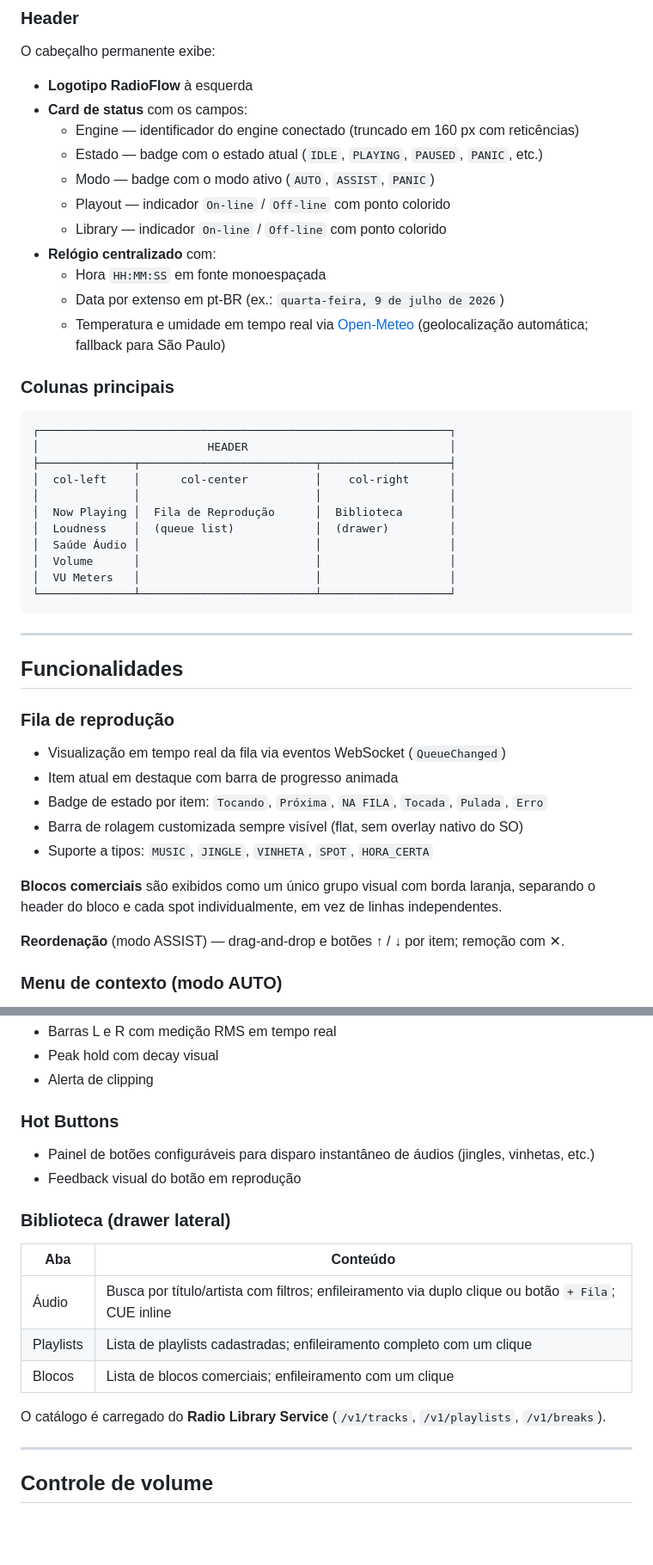
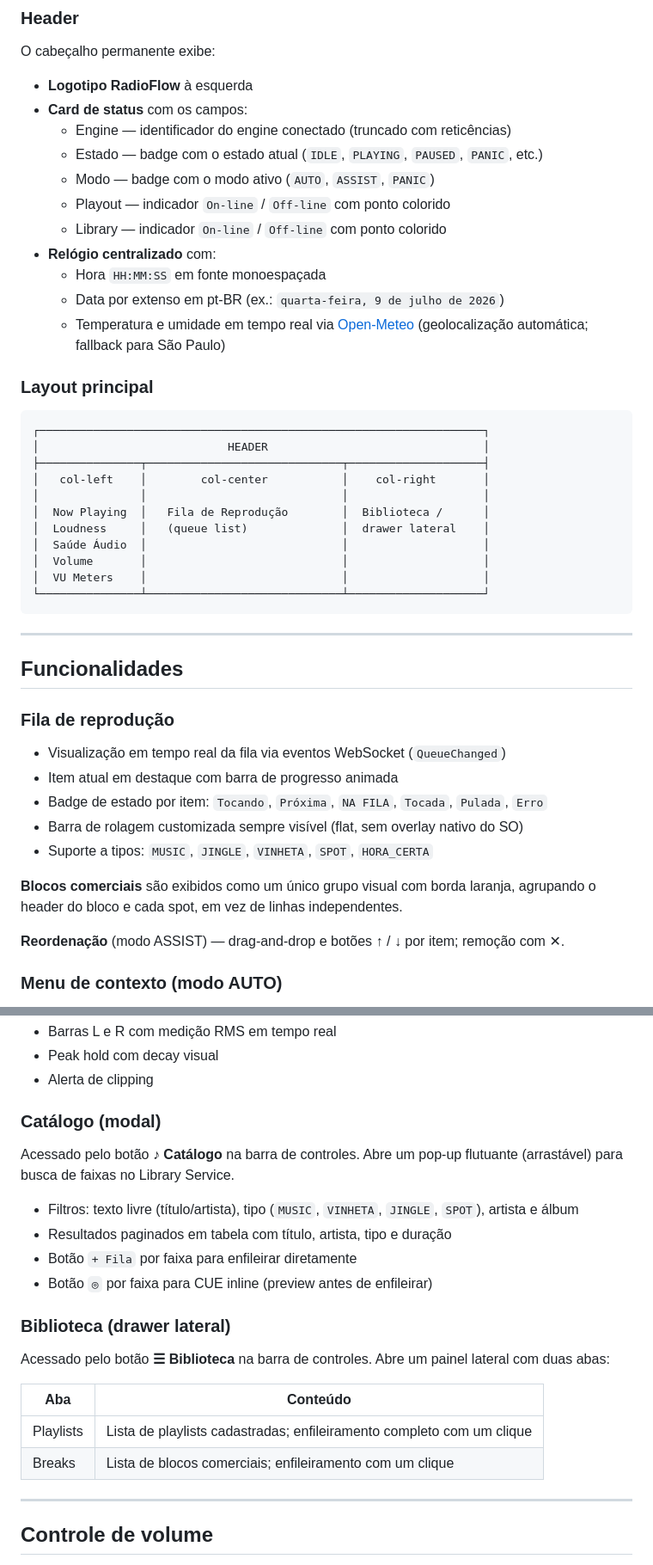
Before and after one commit to Waelson/radio-platform, a Markdown page: player/README.md, 2 parts joined by grey strips. Shown at 86% size. Drawn GitHub-style; blank space fills up the shorter version.

Commit message:
docs(player): corrige README removendo features inexistentes e adicionando Catálogo
Remove Hot Buttons e aba Áudio da Biblioteca (não existem mais).
Adiciona seção do modal Catálogo (♪ Catálogo) com filtros, paginação
e CUE inline. Ajusta drawer Biblioteca para refletir abas reais
(Playlists e Breaks).

Co-Authored-By: Claude Sonnet 4.6 <noreply@anthropic.com>

````diff
--- a/player/README.md
+++ b/player/README.md
@@ -98,7 +98,7 @@ O cabeçalho permanente exibe:
 
 - **Logotipo RadioFlow** à esquerda
 - **Card de status** com os campos:
-  - Engine — identificador do engine conectado (truncado em 160 px com reticências)
+  - Engine — identificador do engine conectado (truncado com reticências)
   - Estado — badge com o estado atual (`IDLE`, `PLAYING`, `PAUSED`, `PANIC`, etc.)
   - Modo — badge com o modo ativo (`AUTO`, `ASSIST`, `PANIC`)
   - Playout — indicador `On-line` / `Off-line` com ponto colorido
@@ -108,20 +108,20 @@ O cabeçalho permanente exibe:
   - Data por extenso em pt-BR (ex.: `quarta-feira, 9 de julho de 2026`)
   - Temperatura e umidade em tempo real via [Open-Meteo](https://open-meteo.com/) (geolocalização automática; fallback para São Paulo)
 
-### Colunas principais
+### Layout principal
 
 ```
-┌─────────────────────────────────────────────────────────────┐
-│                         HEADER                              │
-├──────────────┬──────────────────────────┬───────────────────┤
-│  col-left    │      col-center          │    col-right      │
-│              │                          │                   │
-│  Now Playing │  Fila de Reprodução      │  Biblioteca       │
-│  Loudness    │  (queue list)            │  (drawer)         │
-│  Saúde Áudio │                          │                   │
-│  Volume      │                          │                   │
-│  VU Meters   │                          │                   │
-└──────────────┴──────────────────────────┴───────────────────┘
+┌──────────────────────────────────────────────────────────────────┐
+│                            HEADER                                │
+├───────────────┬─────────────────────────────┬────────────────────┤
+│   col-left    │        col-center           │    col-right       │
+│               │                             │                    │
+│  Now Playing  │   Fila de Reprodução        │  Biblioteca /      │
+│  Loudness     │   (queue list)              │  drawer lateral    │
+│  Saúde Áudio  │                             │                    │
+│  Volume       │                             │                    │
+│  VU Meters    │                             │                    │
+└───────────────┴─────────────────────────────┴────────────────────┘
 ```
 
 ---
@@ -136,7 +136,7 @@ O cabeçalho permanente exibe:
 - Barra de rolagem customizada sempre visível (flat, sem overlay nativo do SO)
 - Suporte a tipos: `MUSIC`, `JINGLE`, `VINHETA`, `SPOT`, `HORA_CERTA`
 
-**Blocos comerciais** são exibidos como um único grupo visual com borda laranja, separando o header do bloco e cada spot individualmente, em vez de linhas independentes.
+**Blocos comerciais** são exibidos como um único grupo visual com borda laranja, agrupando o header do bloco e cada spot, em vez de linhas independentes.
 
 **Reordenação** (modo ASSIST) — drag-and-drop e botões ↑ / ↓ por item; remoção com ✕.
 
@@ -198,20 +198,23 @@ Permite ouvir um áudio da fila antes que ele seja reproduzido no ar, sem interr
 - Peak hold com decay visual
 - Alerta de clipping
 
-### Hot Buttons
+### Catálogo (modal)
 
-- Painel de botões configuráveis para disparo instantâneo de áudios (jingles, vinhetas, etc.)
-- Feedback visual do botão em reprodução
+Acessado pelo botão **♪ Catálogo** na barra de controles. Abre um pop-up flutuante (arrastável) para busca de faixas no Library Service.
+
+- Filtros: texto livre (título/artista), tipo (`MUSIC`, `VINHETA`, `JINGLE`, `SPOT`), artista e álbum
+- Resultados paginados em tabela com título, artista, tipo e duração
+- Botão `+ Fila` por faixa para enfileirar diretamente
+- Botão `◎` por faixa para CUE inline (preview antes de enfileirar)
 
 ### Biblioteca (drawer lateral)
 
+Acessado pelo botão **☰ Biblioteca** na barra de controles. Abre um painel lateral com duas abas:
+
 | Aba | Conteúdo |
 |---|---|
-| Áudio | Busca por título/artista com filtros; enfileiramento via duplo clique ou botão `+ Fila`; CUE inline |
 | Playlists | Lista de playlists cadastradas; enfileiramento completo com um clique |
-| Blocos | Lista de blocos comerciais; enfileiramento com um clique |
-
-O catálogo é carregado do **Radio Library Service** (`/v1/tracks`, `/v1/playlists`, `/v1/breaks`).
+| Breaks | Lista de blocos comerciais; enfileiramento com um clique |
 
 ---
 
````
Also changed, not shown: other parts of player/README.md (+5 -5 lines).
